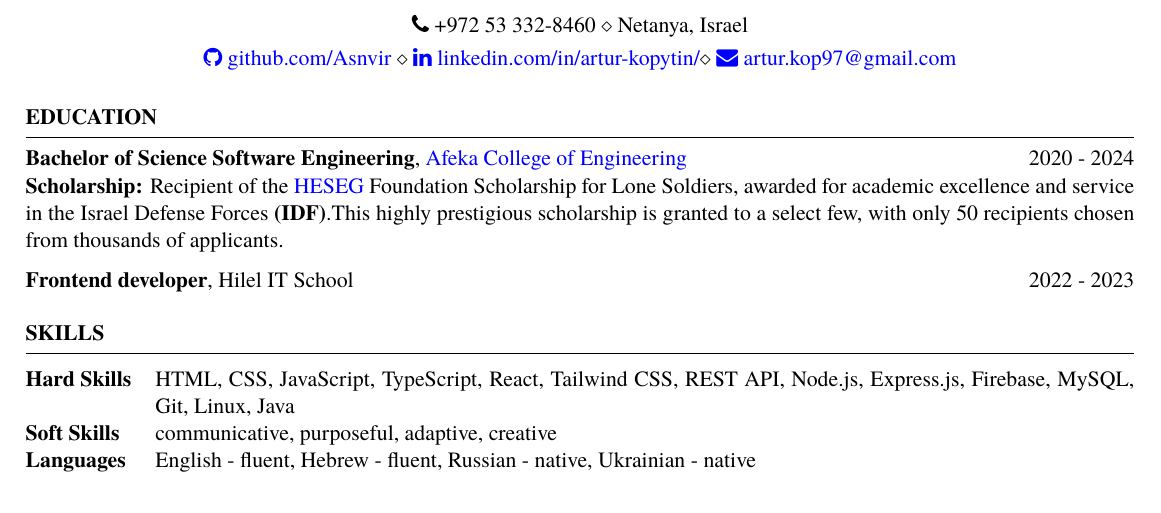
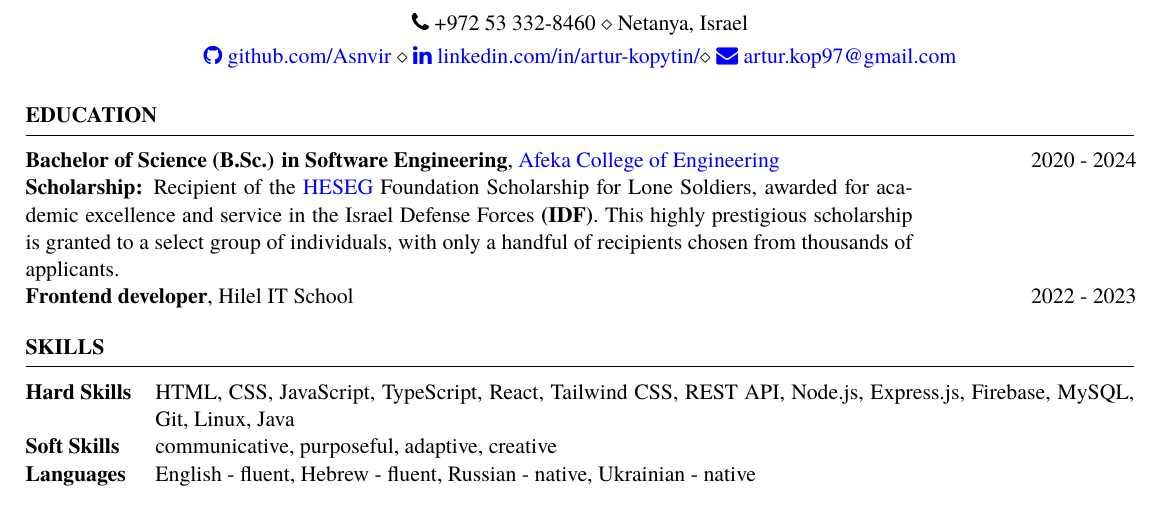
Before and after one commit to Asnvir/CV, a LaTeX CV (resume_faangpath.tex): part of the page, cut so that both start at the same text. Compiled offline with XeLaTeX; a missing font is replaced by an installed copy or a similar font.

Commit message:
Years of education on the right top corner

```diff
--- a/resume_faangpath.tex
+++ b/resume_faangpath.tex
@@ -1,11 +1,8 @@
 \documentclass{resume}
 
-\usepackage{lmodern}
 
-\usepackage{fontspec}
-\setmainfont{Georgia}
+\newcolumntype{R}[1]{>{\raggedleft\arraybackslash}p{#1}}
 
-\usepackage[left=0.4 in,top=0.4in,right=0.4 in,bottom=0.4in]{geometry} % Document margins
 \newcommand{\tab}[1]{\hspace{.2667\textwidth}\rlap{#1}}
 \newcommand{\itab}[1]{\hspace{0em}\rlap{#1}}
 \name{Artur Kopytin} % Your name
@@ -27,16 +24,23 @@
 %----------------------------------------------------------------------------------------
 
  \begin{rSection}{Education}
+  \begin{tabular}{@{}p{0.8\textwidth}p{0.2\textwidth}}
+  {\bf Bachelor of Science (B.Sc.) in Software Engineering}, \href{https://www.afeka.ac.il/}{Afeka College of Engineering} & \hfill 2020 - 2024\hspace*{1em} \\
+  \textbf{Scholarship:} Recipient of the \href{https://www.heseg.com/}{HESEG} Foundation Scholarship for Lone Soldiers, awarded for academic excellence and service in the Israel Defense Forces \textbf{(IDF)}. This highly prestigious scholarship is granted to a select group of individuals, with only a handful of recipients chosen from thousands of applicants. & \hfill \\
+  {\bf Frontend developer}, Hilel IT School & \hfill 2022 - 2023\hspace*{1em} \\
+  \end{tabular}
+ \end{rSection}
 
 
 
-    {\bf Bachelor of Science Software Engineering}, \href{https://www.afeka.ac.il/}{Afeka College of Engineering} \hfill {2020 - 2024}\\
-    \textbf{Scholarship: }Recipient of the \href{https://www.heseg.com/}{HESEG} Foundation Scholarship for Lone Soldiers, awarded for academic excellence and service in the Israel Defense Forces \textbf{(IDF)}.This highly prestigious scholarship is granted to a select few, with only 50 recipients chosen from thousands of applicants.
 
 
-        {\bf Frontend developer}, Hilel IT School \hfill {2022 - 2023}
 
-    \end{rSection}
+
+
+
+
+
 
 %----------------------------------------------------------------------------------------
 % TECHNICAL STRENGTHS
```
Also changed, not shown: resume.cls (+7 -22 lines). Lines whose indentation alone changed are shown as unchanged.
